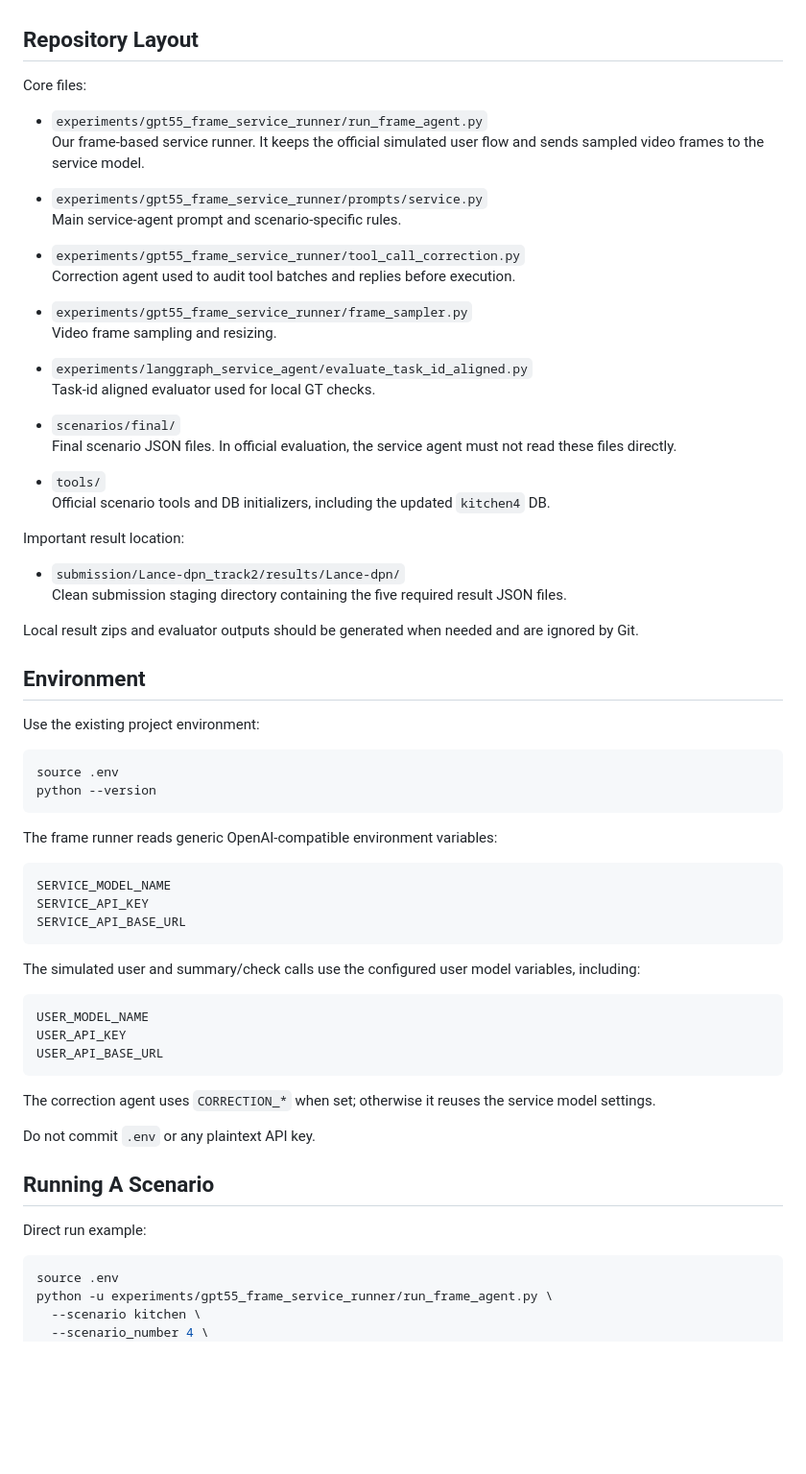
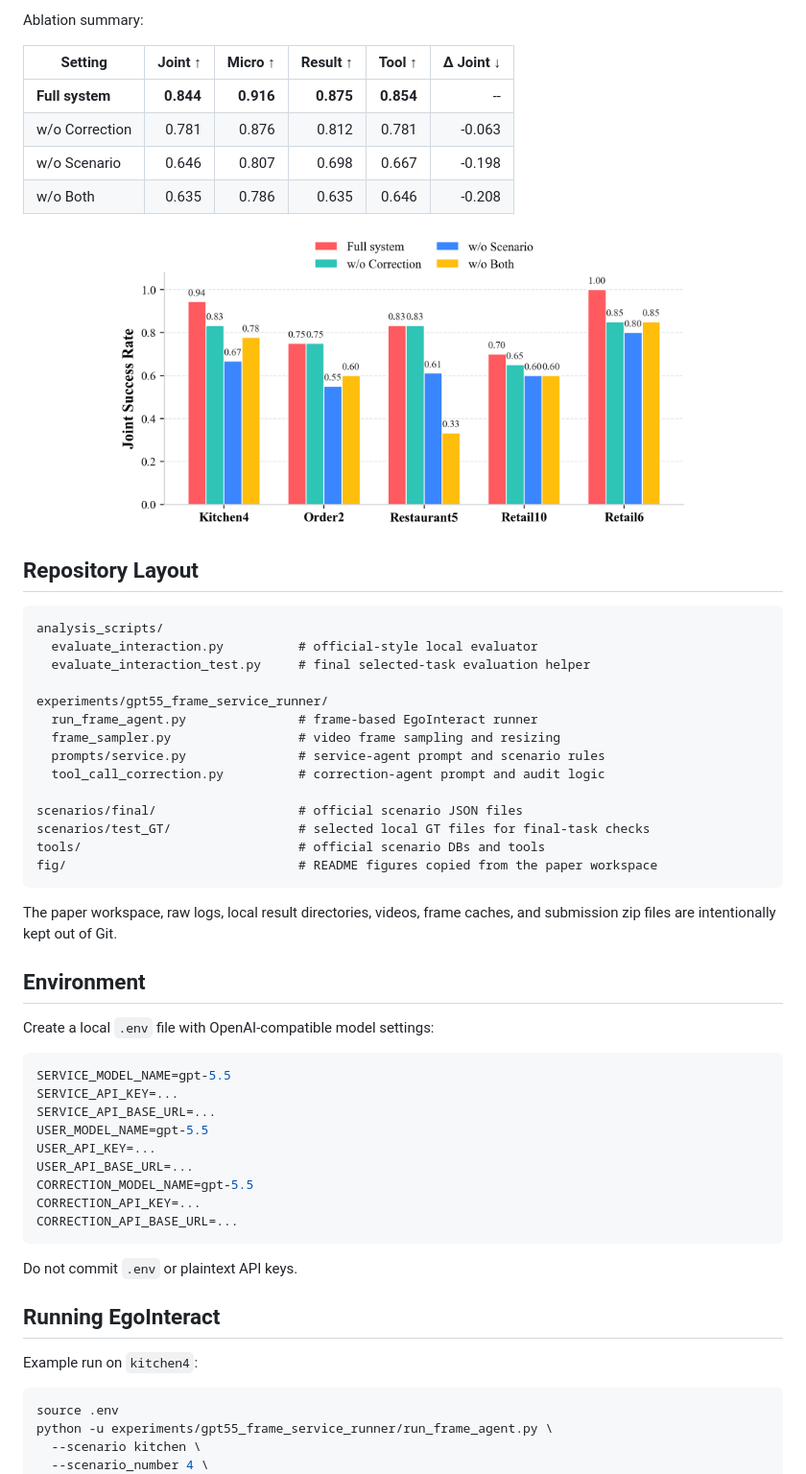
Before and after one commit to Lance-dpn/EgoBench, a Markdown page: README.md, the part around one of its changes. Shown at 96% size. GitHub-like rendering; pictures changed too: fig/ablation_scenario_bar.png (added); blank space fills up the shorter version.

Commit message:
Refresh README with EgoInteract overview

````diff
--- a/README.md
+++ b/README.md
@@ -20,68 +50,58 @@ benchmark results.
+Ablation summary:
+
+| Setting | Joint ↑ | Micro ↑ | Result ↑ | Tool ↑ | Δ Joint ↓ |
+|---|---:|---:|---:|---:|---:|
+| **Full system** | **0.844** | **0.916** | **0.875** | **0.854** | -- |
+| w/o Correction | 0.781 | 0.876 | 0.812 | 0.781 | -0.063 |
+| w/o Scenario | 0.646 | 0.807 | 0.698 | 0.667 | -0.198 |
+| w/o Both | 0.635 | 0.786 | 0.635 | 0.646 | -0.208 |
+
+<p align="center">
+  <img src="fig/ablation_scenario_bar.png" alt="Ablation results by scenario" width="76%">
+</p>
 
 ## Repository Layout
 
-Core files:
+```text
+analysis_scripts/
+  evaluate_interaction.py          # official-style local evaluator
+  evaluate_interaction_test.py     # final selected-task evaluation helper
 
-- `experiments/gpt55_frame_service_runner/run_frame_agent.py`
-  Our frame-based service runner. It keeps the official simulated user flow and sends sampled video frames to the service model.
+experiments/gpt55_frame_service_runner/
+  run_frame_agent.py               # frame-based EgoInteract runner
+  frame_sampler.py                 # video frame sampling and resizing
+  prompts/service.py               # service-agent prompt and scenario rules
+  tool_call_correction.py          # correction-agent prompt and audit logic
 
-- `experiments/gpt55_frame_service_runner/prompts/service.py`
-  Main service-agent prompt and scenario-specific rules.
+scenarios/final/                   # official scenario JSON files
+scenarios/test_GT/                 # selected local GT files for final-task checks
+tools/                             # official scenario DBs and tools
+fig/                               # README figures copied from the paper workspace
+```
 
-- `experiments/gpt55_frame_service_runner/tool_call_correction.py`
-  Correction agent used to audit tool batches and replies before execution.
-
-- `experiments/gpt55_frame_service_runner/frame_sampler.py`
-  Video frame sampling and resizing.
-
-- `experiments/langgraph_service_agent/evaluate_task_id_aligned.py`
-  Task-id aligned evaluator used for local GT checks.
-
-- `scenarios/final/`
-  Final scenario JSON files. In official evaluation, the service agent must not read these files directly.
-
-- `tools/`
-  Official scenario tools and DB initializers, including the updated `kitchen4` DB.
-
-Important result location:
-
-- `submission/Lance-dpn_track2/results/Lance-dpn/`
-  Clean submission staging directory containing the five required result JSON files.
-
-Local result zips and evaluator outputs should be generated when needed and are ignored by Git.
+The paper workspace, raw logs, local result directories, videos, frame caches, and submission zip files are intentionally kept out of Git.
 
 ## Environment
 
-Use the existing project environment:
+Create a local `.env` file with OpenAI-compatible model settings:
 
 ```bash
-source .env
-python --version
+SERVICE_MODEL_NAME=gpt-5.5
+SERVICE_API_KEY=...
+SERVICE_API_BASE_URL=...
+USER_MODEL_NAME=gpt-5.5
+USER_API_KEY=...
+USER_API_BASE_URL=...
+CORRECTION_MODEL_NAME=gpt-5.5
+CORRECTION_API_KEY=...
+CORRECTION_API_BASE_URL=...
 ```
 
-The frame runner reads generic OpenAI-compatible environment variables:
+Do not commit `.env` or plaintext API keys.
 
-```bash
-SERVICE_MODEL_NAME
-SERVICE_API_KEY
-SERVICE_API_BASE_URL
-```
+## Running EgoInteract
 
-The simulated user and summary/check calls use the configured user model variables, including:
-
-```bash
-USER_MODEL_NAME
-USER_API_KEY
-USER_API_BASE_URL
-```
-
-The correction agent uses `CORRECTION_*` when set; otherwise it reuses the service model settings.
-
-Do not commit `.env` or any plaintext API key.
-
-## Running A Scenario
-
-Direct run example:
+Example run on `kitchen4`:
 
 ```bash
 source .env
````
Also changed, not shown: other parts of README.md (+83 -149 lines), fig/overview.png (added), fig/runtime.png (added), fig/teaser.png (added).
